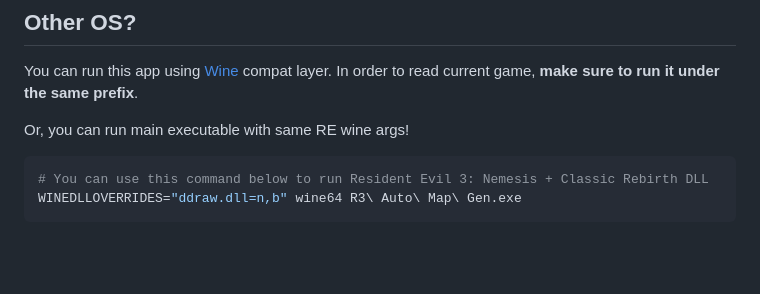
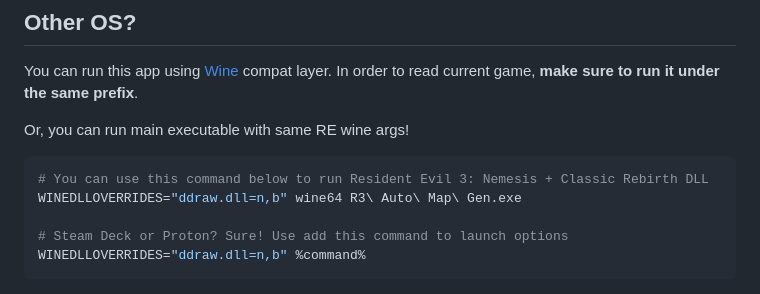
Before and after one commit to themitosan/R3-Auto-Map-Gen, a Markdown page: README.md, the part around the change. GitHub-like rendering; blank space fills up the shorter version.

Commit message:
Readme: include steam launch options

````diff
--- a/README.md
+++ b/README.md
@@ -49,6 +49,9 @@ Or, you can run main executable with same RE wine args!
 ```shell
 # You can use this command below to run Resident Evil 3: Nemesis + Classic Rebirth DLL
 WINEDLLOVERRIDES="ddraw.dll=n,b" wine64 R3\ Auto\ Map\ Gen.exe
+
+# Steam Deck or Proton? Sure! Use add this command to launch options
+WINEDLLOVERRIDES="ddraw.dll=n,b" %command%
 ```
 
 <p align="center">
````
